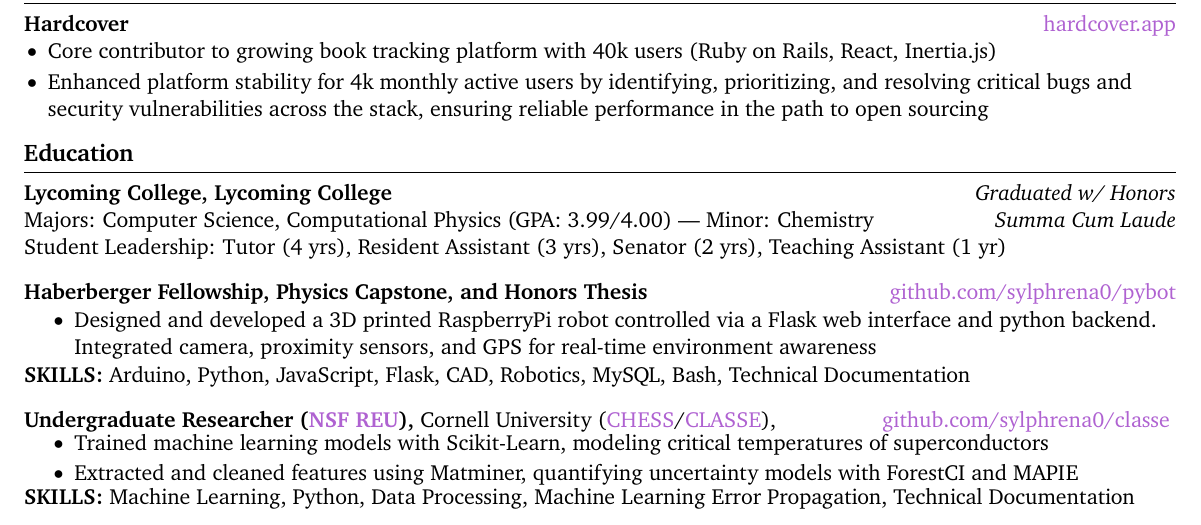
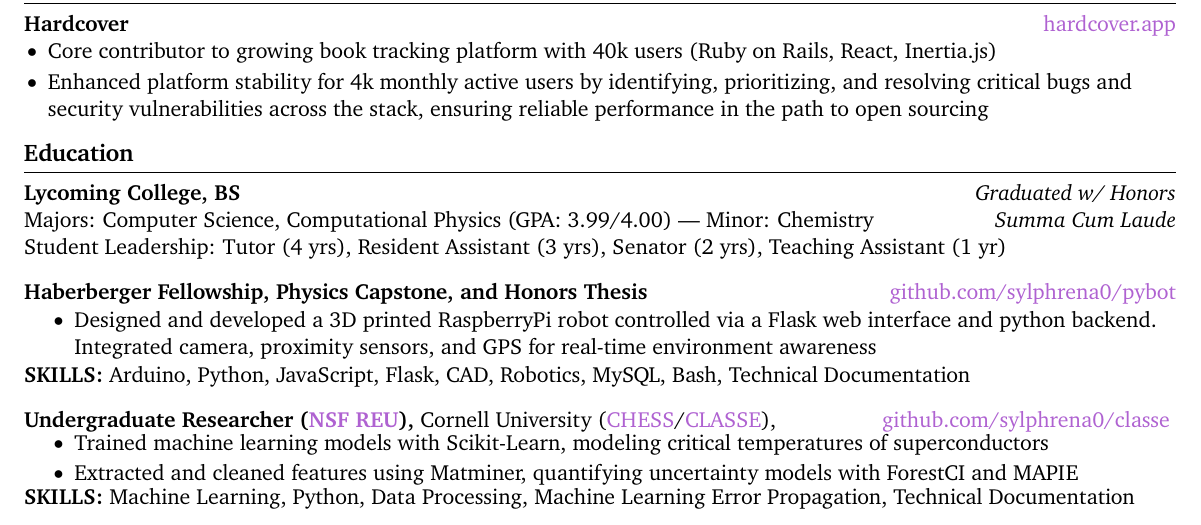
Before and after one commit to sylphrena0/resume, a LaTeX CV (kleinsasser_resume.tex): part of the page, cut so that both start at the same text. Compiled offline with pdfLaTeX.

Commit message:
fix: note degree type, remove duplicated college name

```diff
--- a/kleinsasser_resume.tex
+++ b/kleinsasser_resume.tex
@@ -168,7 +168,7 @@ Full-Stack Software Engineer with a passion for front-end development and a knac
 
 % education section
 \section*{Education}
-\textbf{Lycoming College, Lycoming College} \hfill \textit{Graduated w/ Honors} \\
+\textbf{Lycoming College, BS} \hfill \textit{Graduated w/ Honors} \\
 Majors: Computer Science, Computational Physics (GPA: 3.99/4.00) --- Minor: Chemistry \hfill \textit{Summa Cum Laude} \\
 Student Leadership: Tutor (4 yrs), Resident Assistant (3 yrs), Senator (2 yrs), Teaching Assistant (1 yr) \\
 
```
